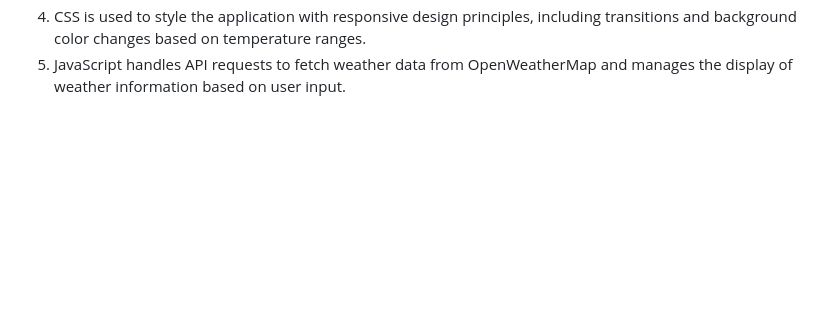
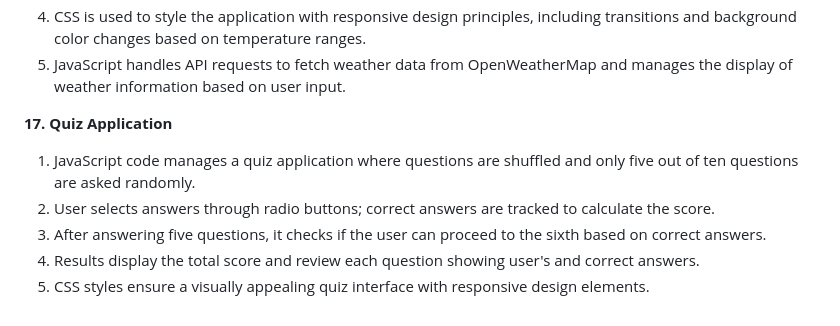
Before and after one commit to Manan-Joshi750/JS_HTML_CSS, a Markdown page: README.md, the part around the change. Rendered like a GitHub page; blank space fills up the shorter version.

Commit message:
Added Quiz Application

```diff
--- a/README.md
+++ b/README.md
@@ -120,3 +120,11 @@
 3. The application dynamically updates the UI to show details such as temperature, weather description, humidity, wind speed, pressure, and precipitation.
 4. CSS is used to style the application with responsive design principles, including transitions and background color changes based on temperature ranges.
 5. JavaScript handles API requests to fetch weather data from OpenWeatherMap and manages the display of weather information based on user input.
+
+**17. Quiz Application**
+
+1. JavaScript code manages a quiz application where questions are shuffled and only five out of ten questions are asked randomly.
+2. User selects answers through radio buttons; correct answers are tracked to calculate the score.
+3. After answering five questions, it checks if the user can proceed to the sixth based on correct answers.
+4. Results display the total score and review each question showing user's and correct answers.
+5. CSS styles ensure a visually appealing quiz interface with responsive design elements.
```
